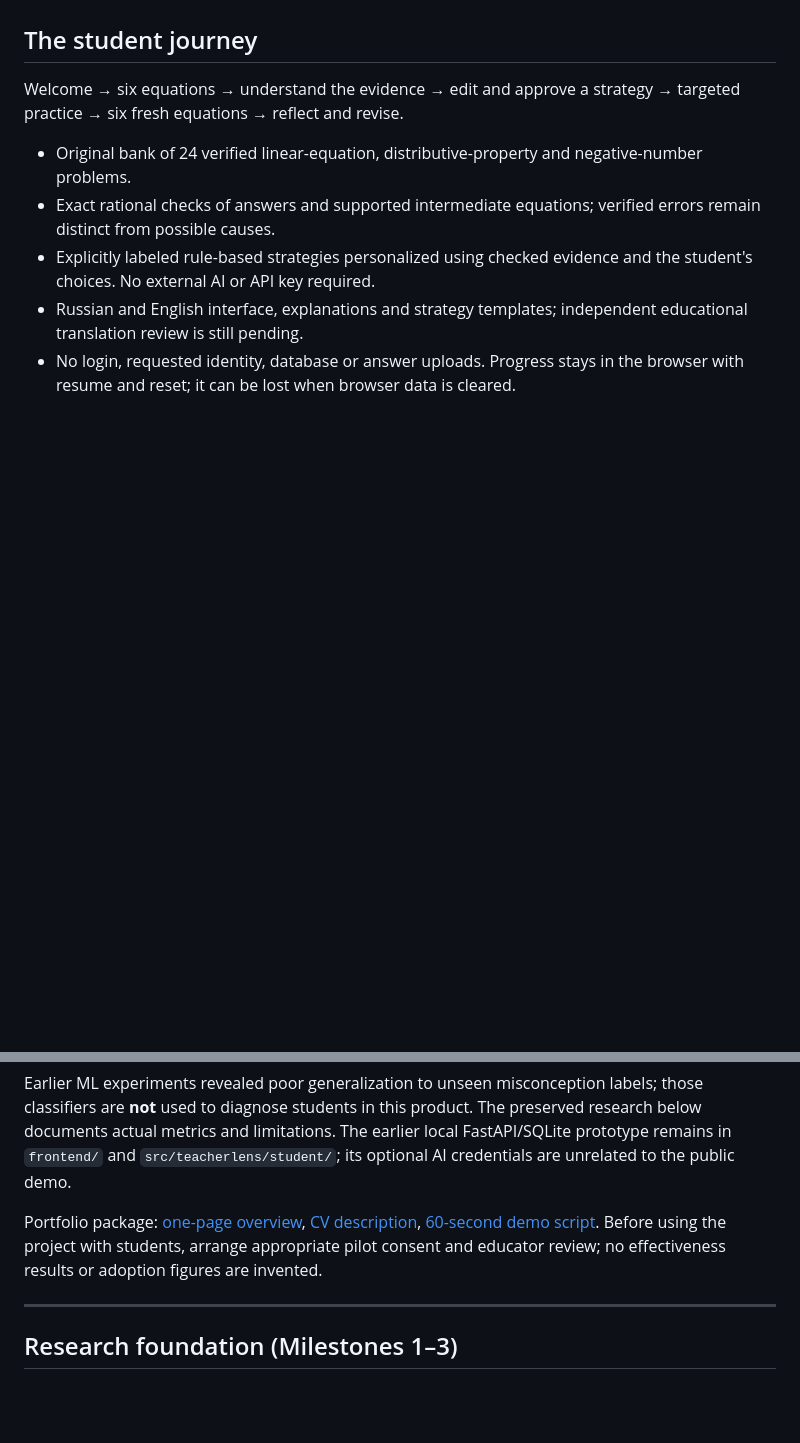
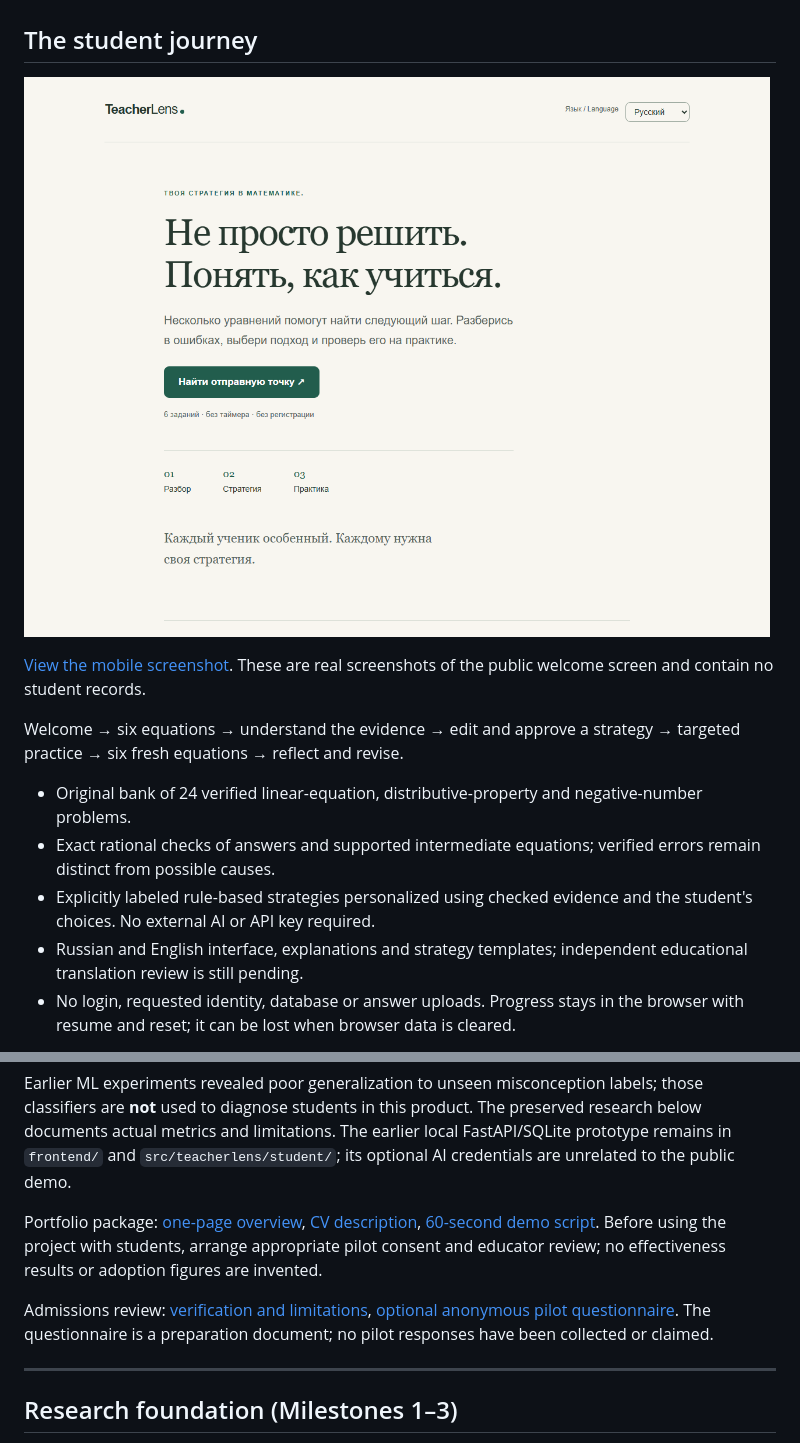
Before and after one commit to Zhunussov/teacherlens, a Markdown page: README.md, 2 parts joined by grey strips. Drawn GitHub-style; pictures changed too: docs/images/public-welcome-desktop.png (added); blank space fills up the shorter version.

Commit message:
docs: prepare verified TeacherLens admissions review package

```diff
--- a/README.md
+++ b/README.md
@@ -7,6 +7,10 @@ A mathematics mistake should lead to a useful next step, not a label about a stu
 **Live demo: [Open TeacherLens](https://teacherlens-public-demo.vercel.app)** — deployed on Vercel Hobby and verified anonymously on October 26, 2026. All three public browser journeys passed against this HTTPS URL, including the complete learning cycle, RU/EN switching, persistence and reset. No account or API key is needed.
 
 ## The student journey
+
+![TeacherLens public welcome screen on desktop, Russian interface](docs/images/public-welcome-desktop.png)
+
+[View the mobile screenshot](docs/images/public-welcome-mobile.png). These are real screenshots of the public welcome screen and contain no student records.
 
 Welcome → six equations → understand the evidence → edit and approve a strategy → targeted practice → six fresh equations → reflect and revise.
 
@@ -34,6 +38,8 @@ Open http://127.0.0.1:3001. Development: `npm run dev`. Checks: `npm run test:ma
 Earlier ML experiments revealed poor generalization to unseen misconception labels; those classifiers are **not** used to diagnose students in this product. The preserved research below documents actual metrics and limitations. The earlier local FastAPI/SQLite prototype remains in `frontend/` and `src/teacherlens/student/`; its optional AI credentials are unrelated to the public demo.
 
 Portfolio package: [one-page overview](docs/portfolio-overview.md), [CV description](docs/cv-description.md), [60-second demo script](docs/demo-walkthrough.md). Before using the project with students, arrange appropriate pilot consent and educator review; no effectiveness results or adoption figures are invented.
+
+Admissions review: [verification and limitations](docs/admissions-verification.md), [optional anonymous pilot questionnaire](docs/pilot-questionnaire.md). The questionnaire is a preparation document; no pilot responses have been collected or claimed.
 
 ---
 
```
Also changed, not shown: docs/admissions-verification.md (added, +41 -0 lines), docs/demo-walkthrough.md (+6 -6 lines), docs/pilot-questionnaire.md (added, +39 -0 lines), docs/portfolio-overview.md (+6 -2 lines), docs/images/public-welcome-mobile.png (added).
